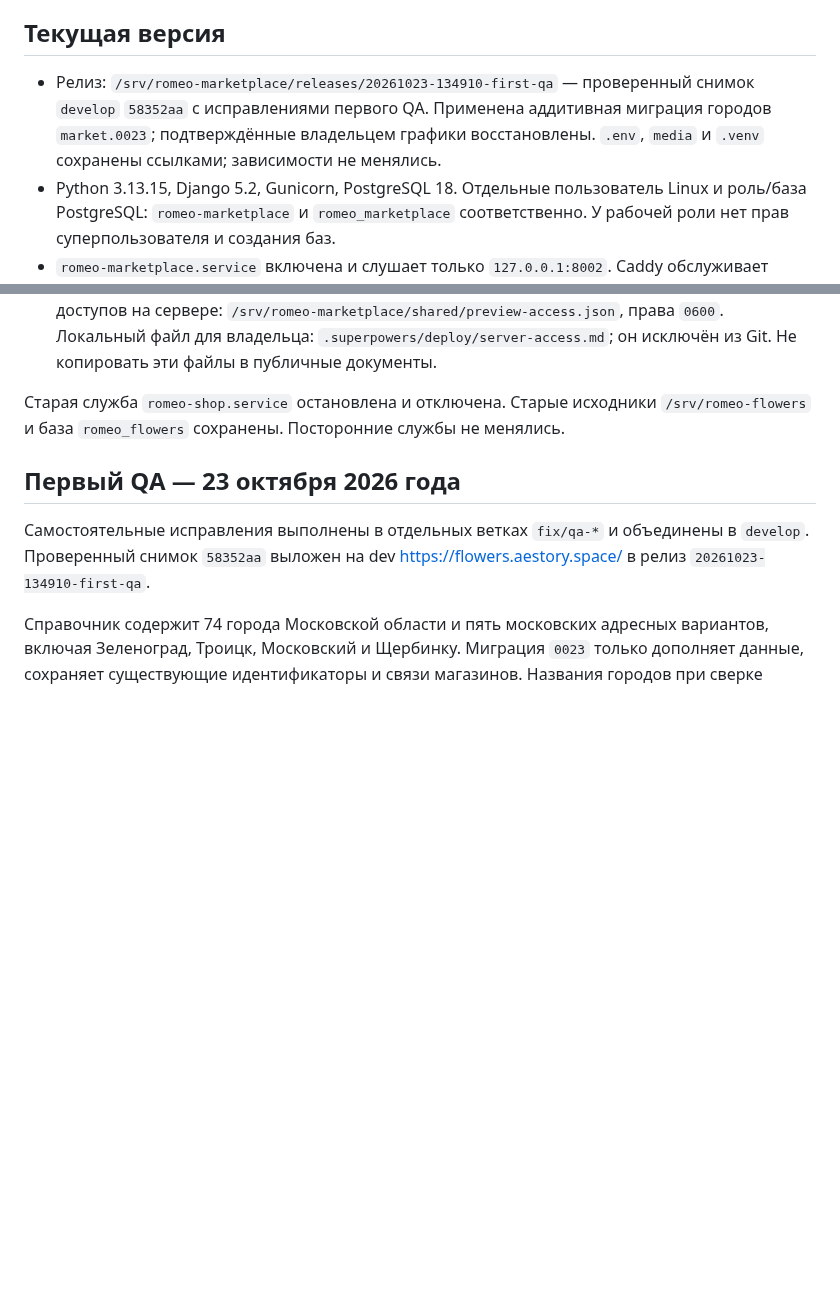
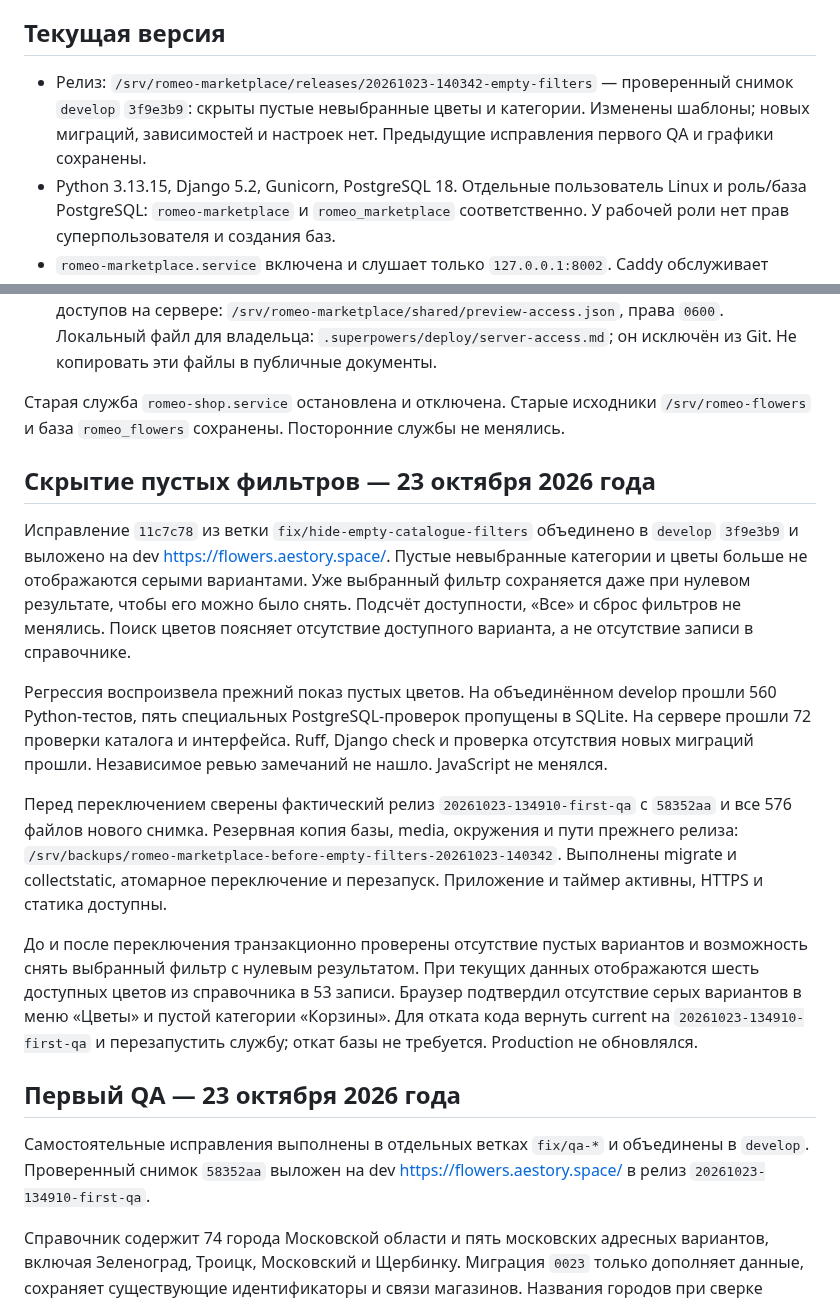
Before and after one commit to FiksII/romeo-flowers-markeplace, a Markdown page: docs/deployment.md, 2 parts joined by grey strips. GitHub-like rendering; blank space fills up the shorter version.

Commit message:
docs: record hidden empty filters dev release

```diff
--- a/docs/deployment.md
+++ b/docs/deployment.md
@@ -4,7 +4,7 @@
 
 ## Текущая версия
 
-- Релиз: `/srv/romeo-marketplace/releases/20261023-134910-first-qa` — проверенный снимок `develop` `58352aa` с исправлениями первого QA. Применена аддитивная миграция городов `market.0023`; подтверждённые владельцем графики восстановлены. `.env`, `media` и `.venv` сохранены ссылками; зависимости не менялись.
+- Релиз: `/srv/romeo-marketplace/releases/20261023-140342-empty-filters` — проверенный снимок `develop` `3f9e3b9`: скрыты пустые невыбранные цветы и категории. Изменены шаблоны; новых миграций, зависимостей и настроек нет. Предыдущие исправления первого QA и графики сохранены.
 - Python 3.13.15, Django 5.2, Gunicorn, PostgreSQL 18. Отдельные пользователь Linux и роль/база PostgreSQL: `romeo-marketplace` и `romeo_marketplace` соответственно. У рабочей роли нет прав суперпользователя и создания баз.
 - `romeo-marketplace.service` включена и слушает только `127.0.0.1:8002`. Caddy обслуживает HTTPS и статику; фотографии товаров выдаются из Beget S3 по подписанным ссылкам. `romeo-reservations.timer` каждую минуту освобождает истёкшие резервы.
 - Служебный сокет Gunicorn находится в `/run/romeo-marketplace/gunicorn.ctl`; каталог создаёт systemd с владельцем приложения и правами `0750`. Защита `ProtectSystem=strict` сохранена.
@@ -14,6 +14,34 @@
 - Начальные пароли генератора заменены случайными до публикации. Закрытая копия доступов на сервере: `/srv/romeo-marketplace/shared/preview-access.json`, права `0600`. Локальный файл для владельца: `.superpowers/deploy/server-access.md`; он исключён из Git. Не копировать эти файлы в публичные документы.
 
 Старая служба `romeo-shop.service` остановлена и отключена. Старые исходники `/srv/romeo-flowers` и база `romeo_flowers` сохранены. Посторонние службы не менялись.
+
+## Скрытие пустых фильтров — 23 октября 2026 года
+
+Исправление `11c7c78` из ветки `fix/hide-empty-catalogue-filters` объединено в
+`develop` `3f9e3b9` и выложено на dev https://flowers.aestory.space/.
+Пустые невыбранные категории и цветы больше не отображаются серыми вариантами.
+Уже выбранный фильтр сохраняется даже при нулевом результате, чтобы его можно
+было снять. Подсчёт доступности, «Все» и сброс фильтров не менялись. Поиск цветов
+поясняет отсутствие доступного варианта, а не отсутствие записи в справочнике.
+
+Регрессия воспроизвела прежний показ пустых цветов. На объединённом develop
+прошли 560 Python-тестов, пять специальных PostgreSQL-проверок пропущены в
+SQLite. На сервере прошли 72 проверки каталога и интерфейса. Ruff, Django check
+и проверка отсутствия новых миграций прошли. Независимое ревью замечаний не нашло.
+JavaScript не менялся.
+
+Перед переключением сверены фактический релиз `20261023-134910-first-qa` с
+`58352aa` и все 576 файлов нового снимка. Резервная копия базы, media, окружения
+и пути прежнего релиза: `/srv/backups/romeo-marketplace-before-empty-filters-20261023-140342`.
+Выполнены migrate и collectstatic, атомарное переключение и перезапуск.
+Приложение и таймер активны, HTTPS и статика доступны.
+
+До и после переключения транзакционно проверены отсутствие пустых вариантов
+и возможность снять выбранный фильтр с нулевым результатом. При текущих данных
+отображаются шесть доступных цветов из справочника в 53 записи. Браузер подтвердил
+отсутствие серых вариантов в меню «Цветы» и пустой категории «Корзины».
+Для отката кода вернуть current на `20261023-134910-first-qa` и перезапустить
+службу; откат базы не требуется. Production не обновлялся.
 
 ## Первый QA — 23 октября 2026 года
 
```
